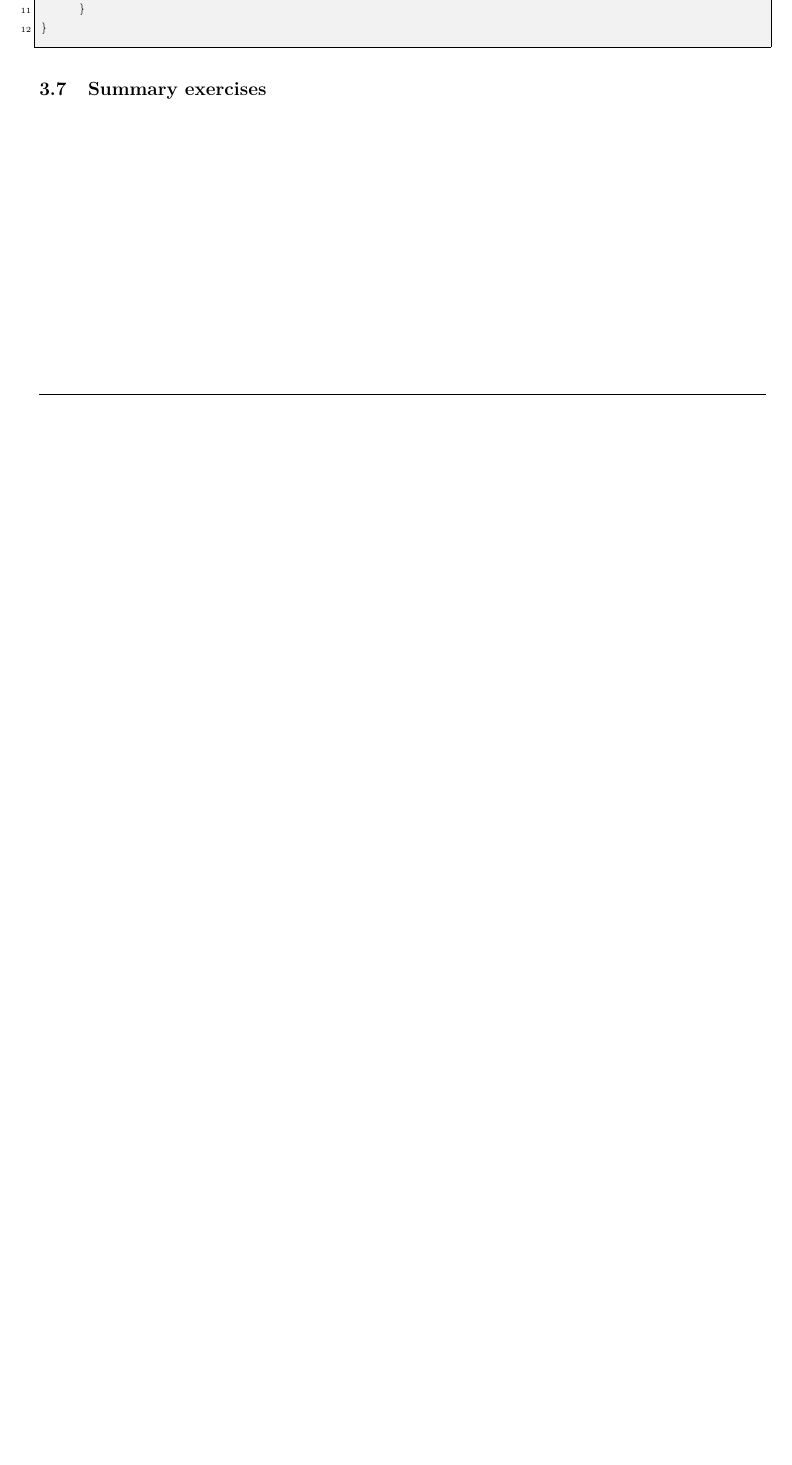
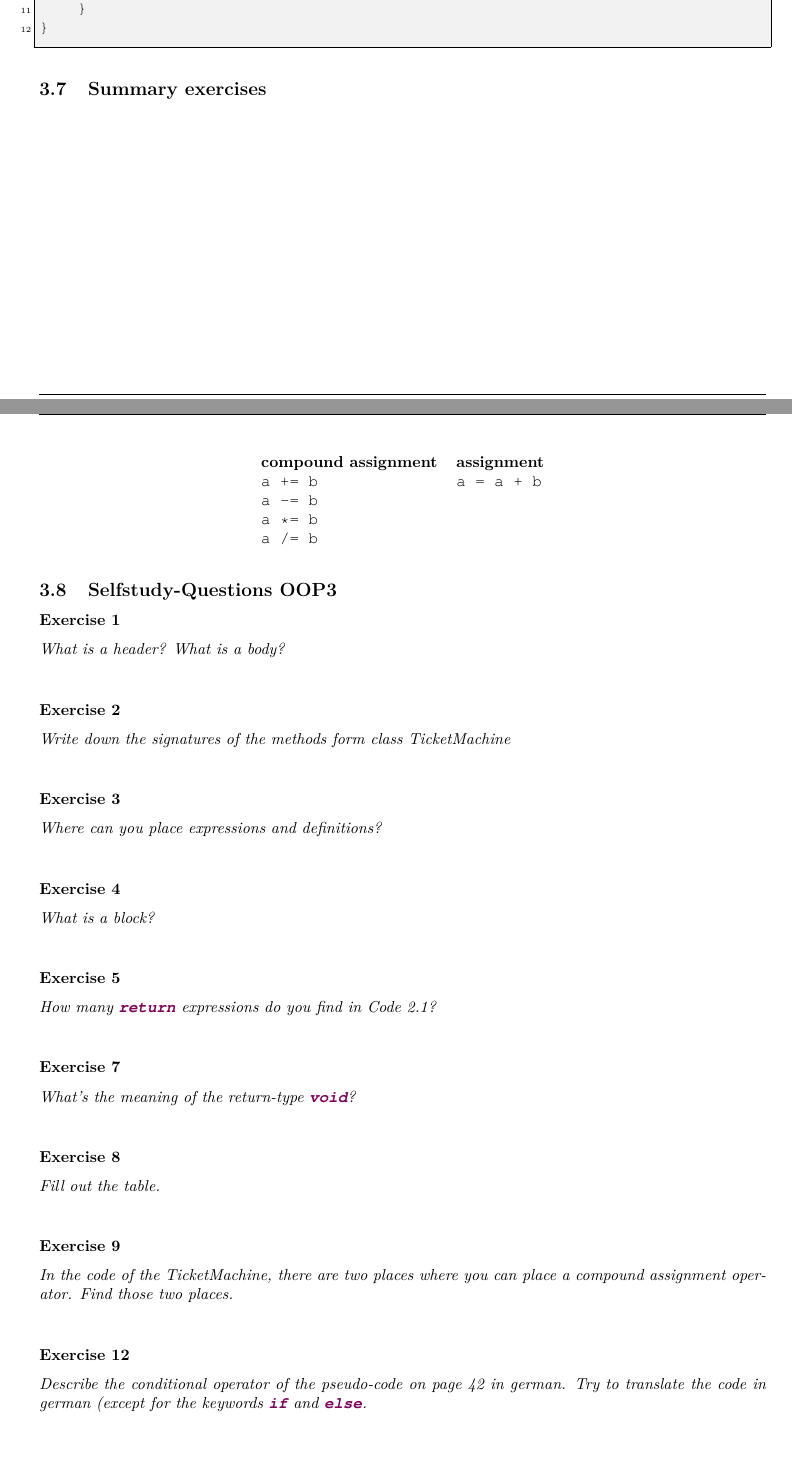
Before and after one commit to ninux/prg1, a LaTeX document (documentation/prg1.tex, which reads documentation/questions/oop3-selfstudy.tex): part of page 18 of 19 before the commit and two parts of pages 18 and 19 of 21 after it, the two joined at a grey line, cut so that both start at the same text, the shorter picture padded with empty space. The pictures show the PDF file documentation/prg1.pdf that the author committed with the source.

Commit message:
translated questions for OOP3 and made preview in pdf

```diff
--- /dev/null
+++ b/documentation/questions/oop3-selfstudy.tex
@@ -0,0 +1,55 @@
+\subsection{Selfstudy-Questions OOP3}
+
+\subsubsection*{Exercise 1}
+\textit{What is a header? What is a body?}\\
+
+\subsubsection*{Exercise 2}
+\textit{Write down the signatures of the methods form class
+	TicketMachine}\\
+
+\subsubsection*{Exercise 3}
+\textit{Where can you place expressions and definitions?}\\
+
+\subsubsection*{Exercise 4}
+\textit{What is a block?}\\
+
+\subsubsection*{Exercise 5}
+\textit{How many \lstinline{return} expressions do you find in Code 2.1?}\\
+
+\subsubsection*{Exercise 7}
+\textit{What's the meaning of the return-type \lstinline{void}?}\\
+
+\subsubsection*{Exercise 8}
+\textit{Fill out the table.}\\
+
+\begin{table}
+	\centering
+	\begin{tabular}{ll}
+		\textbf{compound assignment} & \textbf{assignment} \\
+		\lstinline!a += b! & \lstinline!a = a + b! \\
+		\lstinline!a -= b! & \\
+		\lstinline!a *= b! & \\
+		\lstinline!a /= b! & \\
+	\end{tabular}
+\end{table}
+
+\subsubsection*{Exercise 9}
+\textit{In the code of the TicketMachine, there are two places where you
+	can place a compound assignment operator. Find those two
+	places.}\\
+
+\subsubsection*{Exercise 12}
+\textit{Describe the conditional operator of the pseudo-code on page 42
+	in german. Try to translate the code in german (except for the keywords
+	\lstinline{if} and \lstinline{else}.}\\
+
+\subsubsection*{Exercise 16}
+\textit{At pitfall on page 48 is a very important information.
+	Translate the first sentence in german.}\\
+
+\subsubsection*{Exercise 17}
+\textit{Fill out the following table.}\\
+
+\begin{table}
+	\centering
+	\begin{tabular}{l | l | l | l}
@@ -0,0 +76,2 @@
+	\end{tabular}
+\end{table}
```
Also changed, not shown: documentation/prg1.tex (+2 -1 lines), documentation/prg1.pdf, documentation/questions/oop3-selfstudy.tex (20 more changed lines).
